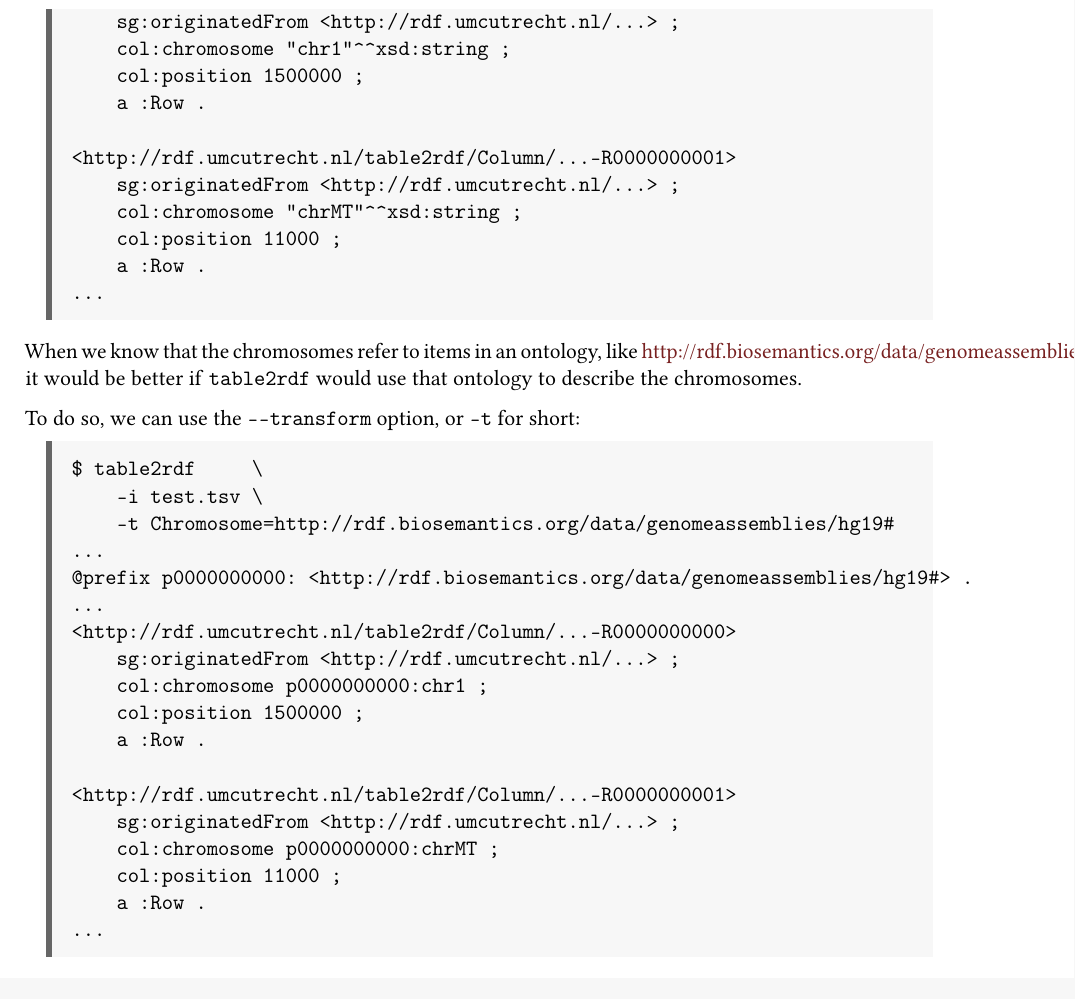
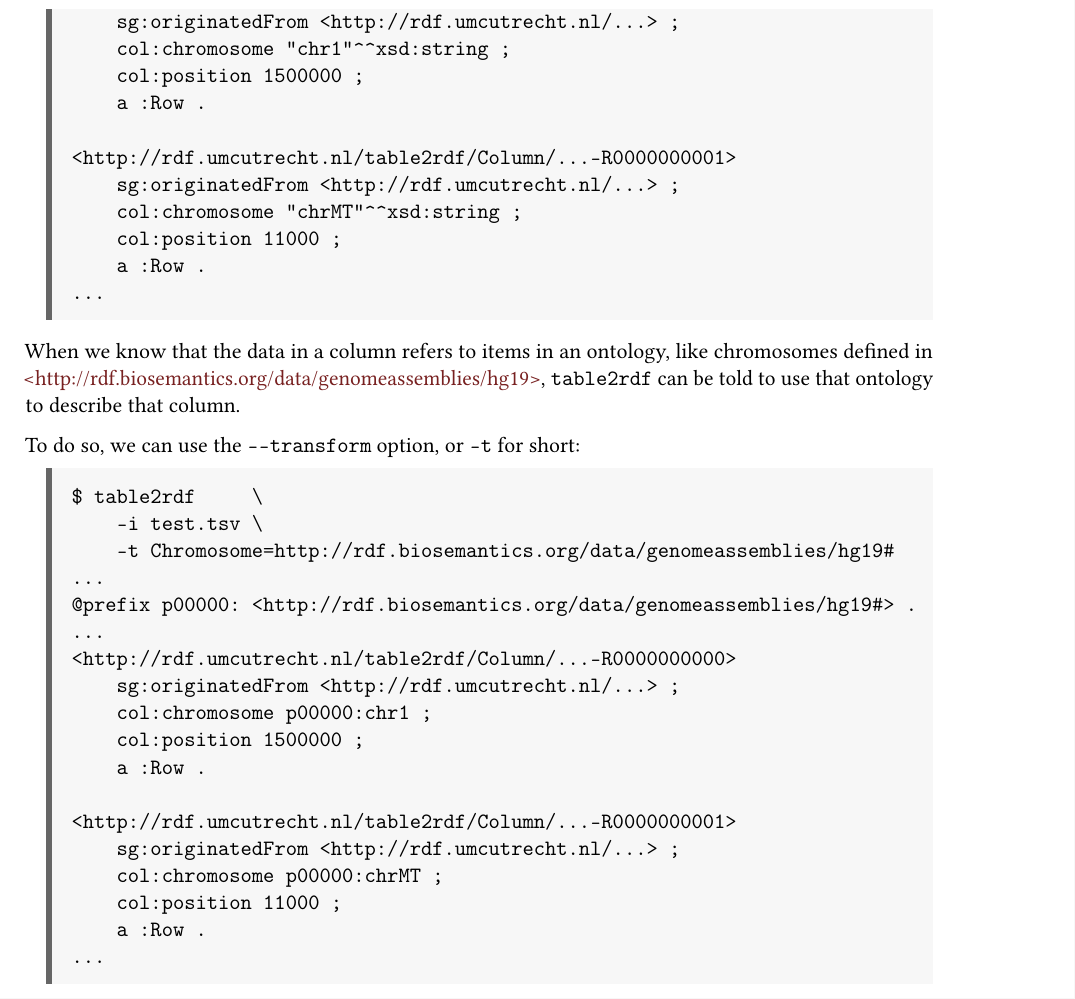
Before and after one commit to UMCUGenetics/sparqling-genomics, a LaTeX book (doc/sparqling-genomics.tex, which reads doc/command-line-tools.tex): part of page 10 of 24, cut so that both start at the same text. Compiled offline with pdfLaTeX.

Commit message:
doc: Rewrite a few sentences.
* doc/command-line-tools.tex: Rewrite a few sentences.

```diff
--- a/doc/command-line-tools.tex
+++ b/doc/command-line-tools.tex
@@ -154,10 +154,13 @@ $ table2rdf -i test.tsv
 \end{verbatim}
 \end{siderules}
 
-  When we know that the chromosomes refer to items in an ontology, like
-  \href{<http://rdf.biosemantics.org/data/genomeassemblies/hg19>}%
-  {http://rdf.biosemantics.org/data/genomeassemblies/hg19}, it would be better
-  if \texttt{table2rdf} would use that ontology to describe the chromosomes.
+  \begin{sloppypar}
+  When we know that the data in a column refers to items in an ontology, like
+  chromosomes defined in
+  \href{http://rdf.biosemantics.org/data/genomeassemblies/hg19}%
+  {<http://rdf.biosemantics.org/data/genomeassemblies/hg19>}, \texttt{table2rdf}
+  can be told to use that ontology to describe that column.
+  \end{sloppypar}
 
   To do so, we can use the \texttt{-{}-transform} option, or \texttt{-t} for
   short:
@@ -168,17 +171,17 @@ $ table2rdf     \
     -i test.tsv \
     -t Chromosome=http://rdf.biosemantics.org/data/genomeassemblies/hg19#
 ...
-@prefix p0000000000: <http://rdf.biosemantics.org/data/genomeassemblies/hg19#> .
+@prefix p00000: <http://rdf.biosemantics.org/data/genomeassemblies/hg19#> .
 ...
 <http://rdf.umcutrecht.nl/table2rdf/Column/...-R0000000000>
     sg:originatedFrom <http://rdf.umcutrecht.nl/...> ;
-    col:chromosome p0000000000:chr1 ;
+    col:chromosome p00000:chr1 ;
     col:position 1500000 ;
     a :Row .
 
 <http://rdf.umcutrecht.nl/table2rdf/Column/...-R0000000001>
     sg:originatedFrom <http://rdf.umcutrecht.nl/...> ;
-    col:chromosome p0000000000:chrMT ;
+    col:chromosome p00000:chrMT ;
     col:position 11000 ;
     a :Row .
 ...
```
